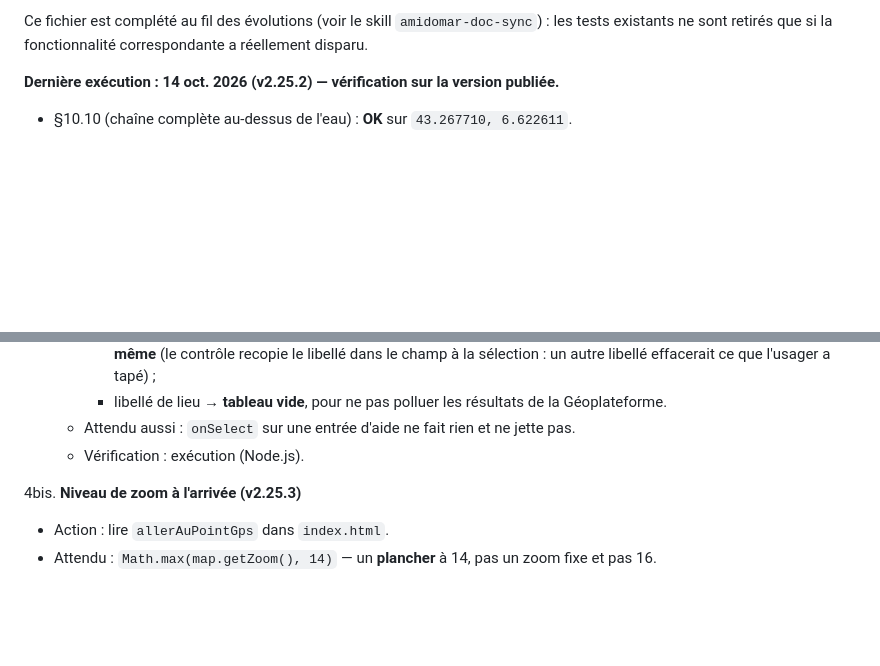
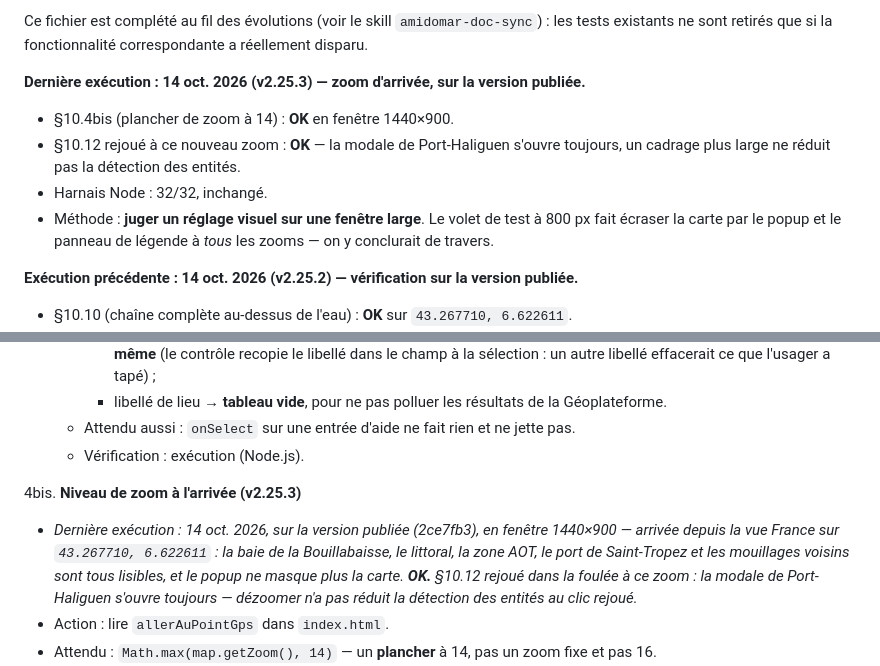
Before and after one commit to nicolas-viennot-beta/carte-mouillage-amidomar, a Markdown page: TESTS_FONCTIONNELS.md, 2 parts joined by grey strips. Drawn GitHub-style; blank space fills up the shorter version.

Commit message:
Tests : zoom d'arrivée v2.25.3 vérifié sur la version publiée
§10.4bis : arrivée depuis la vue France sur 43.267710, 6.622611 en fenêtre
1440×900 — baie, littoral, zone AOT, port et mouillages voisins tous lisibles,
popup qui ne masque plus la carte.

§10.12 rejoué à ce nouveau zoom : la modale de Port-Haliguen s'ouvre toujours,
un cadrage plus large ne réduit pas la détection des entités au clic rejoué.

Co-Authored-By: Claude Opus 5 <noreply@anthropic.com>
Claude-Session: https://claude.ai/code/session_01T13Bz5MmJ2sXFn92qEx7gu

```diff
--- a/TESTS_FONCTIONNELS.md
+++ b/TESTS_FONCTIONNELS.md
@@ -14,7 +14,16 @@ Ce fichier est complété au fil des évolutions (voir le skill
 `amidomar-doc-sync`) : les tests existants ne sont retirés que si la
 fonctionnalité correspondante a réellement disparu.
 
-**Dernière exécution : 14 oct. 2026 (v2.25.2) — vérification sur la version publiée.**
+**Dernière exécution : 14 oct. 2026 (v2.25.3) — zoom d'arrivée, sur la version publiée.**
+- §10.4bis (plancher de zoom à 14) : **OK** en fenêtre 1440×900.
+- §10.12 rejoué à ce nouveau zoom : **OK** — la modale de Port-Haliguen s'ouvre
+  toujours, un cadrage plus large ne réduit pas la détection des entités.
+- Harnais Node : 32/32, inchangé.
+- Méthode : **juger un réglage visuel sur une fenêtre large**. Le volet de test
+  à 800 px fait écraser la carte par le popup et le panneau de légende à *tous*
+  les zooms — on y conclurait de travers.
+
+**Exécution précédente : 14 oct. 2026 (v2.25.2) — vérification sur la version publiée.**
 - §10.10 (chaîne complète au-dessus de l'eau) : **OK** sur `43.267710, 6.622611`.
 - §10.12 (arrivée de loin, écouteurs de couche) : **ÉCHEC d'abord**, bug réel
   trouvé et corrigé en v2.25.2 — l'attente avant le clic rejoué passe de
@@ -1847,6 +1856,13 @@ tests échouent sur `Cannot read properties of undefined` et non sur le code.
    - Vérification : exécution (Node.js).
 
 4bis. **Niveau de zoom à l'arrivée (v2.25.3)**
+   - *Dernière exécution : 14 oct. 2026, sur la version publiée (2ce7fb3), en
+     fenêtre 1440×900 — arrivée depuis la vue France sur
+     `43.267710, 6.622611` : la baie de la Bouillabaisse, le littoral, la zone
+     AOT, le port de Saint-Tropez et les mouillages voisins sont tous lisibles,
+     et le popup ne masque plus la carte. **OK.** §10.12 rejoué dans la foulée à
+     ce zoom : la modale de Port-Haliguen s'ouvre toujours — dézoomer n'a pas
+     réduit la détection des entités au clic rejoué.*
    - Action : lire `allerAuPointGps` dans `index.html`.
    - Attendu : `Math.max(map.getZoom(), 14)` — un **plancher** à 14, pas un zoom
      fixe et pas 16.
```
